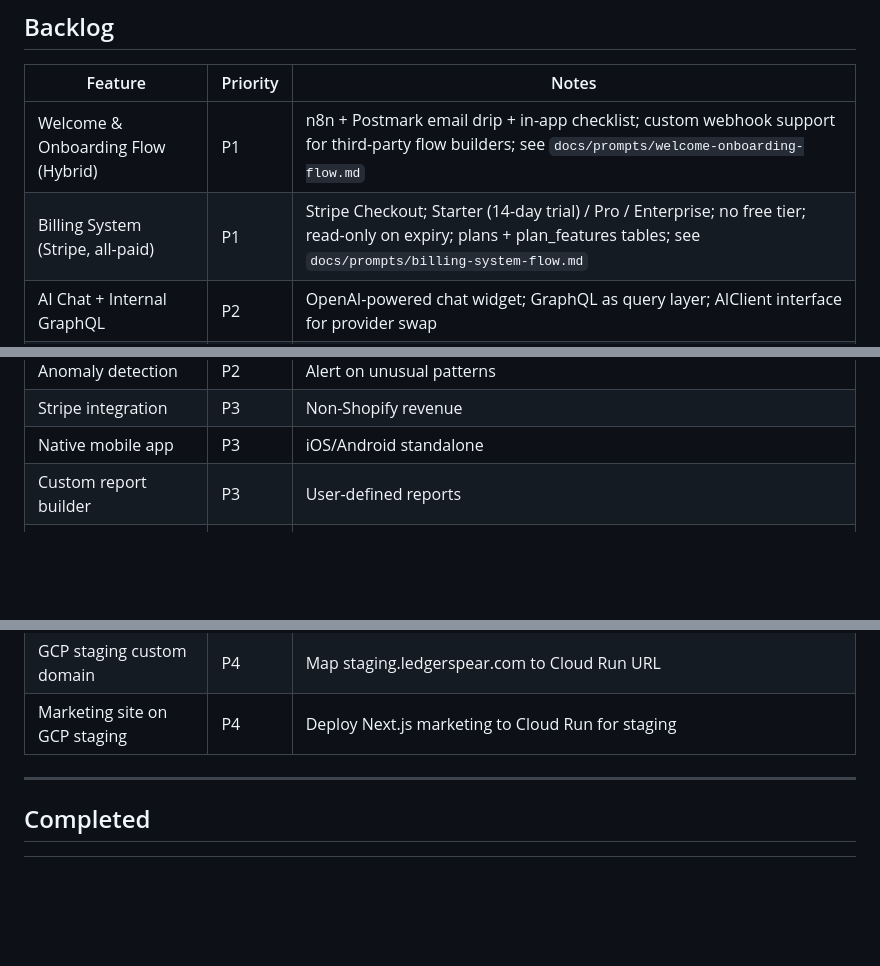
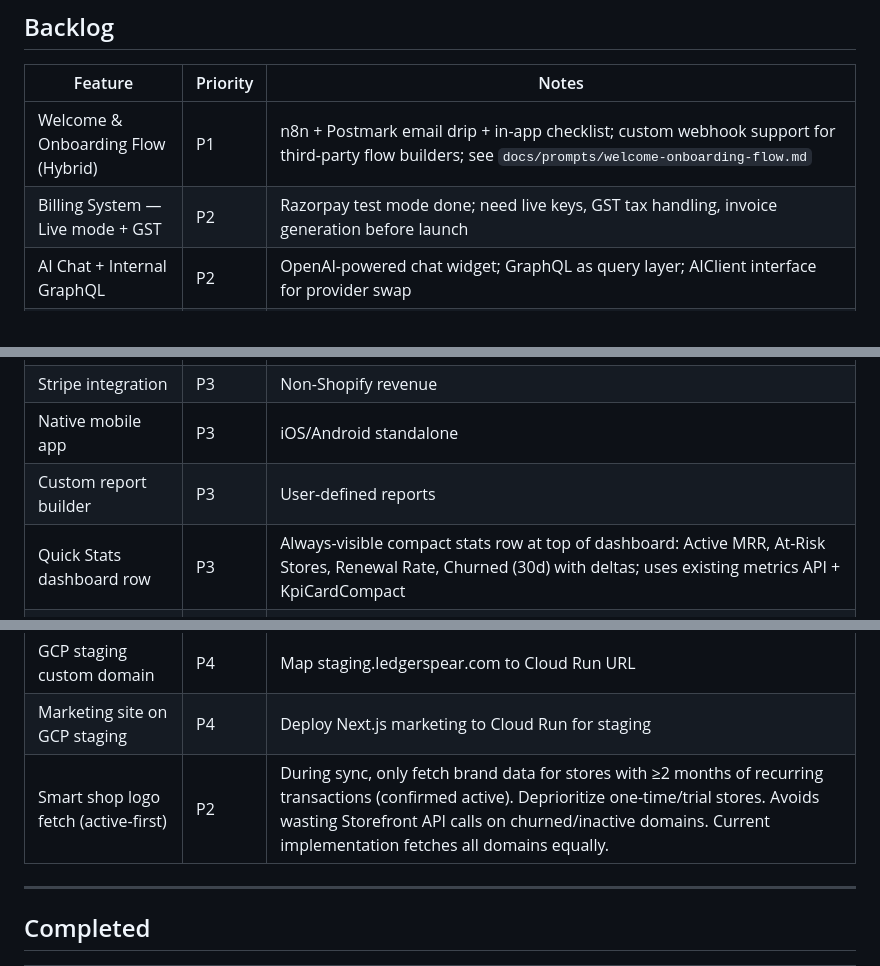
Before and after one commit to sachin-sivadasan/ledgerguard, a Markdown page: future.md, 3 parts joined by grey strips. GitHub-like rendering; blank space fills up the shorter version.

```diff
--- a/future.md
+++ b/future.md
@@ -9,7 +9,7 @@ Postponed ideas and features for later implementation.
 | Feature | Priority | Notes |
 |---------|----------|-------|
 | Welcome & Onboarding Flow (Hybrid) | P1 | n8n + Postmark email drip + in-app checklist; custom webhook support for third-party flow builders; see `docs/prompts/welcome-onboarding-flow.md` |
-| Billing System (Stripe, all-paid) | P1 | Stripe Checkout; Starter (14-day trial) / Pro / Enterprise; no free tier; read-only on expiry; plans + plan_features tables; see `docs/prompts/billing-system-flow.md` |
+| Billing System — Live mode + GST | P2 | Razorpay test mode done; need live keys, GST tax handling, invoice generation before launch |
 | AI Chat + Internal GraphQL | P2 | OpenAI-powered chat widget; GraphQL as query layer; AIClient interface for provider swap |
 | Public GraphQL Developer API | P3 | Promote internal GraphQL to public API for external devs (after AI chat ships) |
 | Claude API as Parallel Provider | P3 | Add Claude alongside OpenAI — user picks preferred AI provider in settings |
@@ -18,6 +18,7 @@ Postponed ideas and features for later implementation.
 | Stripe integration | P3 | Non-Shopify revenue |
 | Native mobile app | P3 | iOS/Android standalone |
 | Custom report builder | P3 | User-defined reports |
+| Quick Stats dashboard row | P3 | Always-visible compact stats row at top of dashboard: Active MRR, At-Risk Stores, Renewal Rate, Churned (30d) with deltas; uses existing metrics API + KpiCardCompact |
 | Dark mode support | P3 | System/manual theme toggle with dark color palette |
 | Home screen widgets | P3 | iOS/Android widgets for MRR, at-risk count |
 | Smart search | P3 | Fuzzy matching for store names |
@@ -25,6 +26,7 @@ Postponed ideas and features for later implementation.
 | Affiliate program | P4 | Referral system |
 | GCP staging custom domain | P4 | Map staging.ledgerspear.com to Cloud Run URL |
 | Marketing site on GCP staging | P4 | Deploy Next.js marketing to Cloud Run for staging |
+| Smart shop logo fetch (active-first) | P2 | During sync, only fetch brand data for stores with ≥2 months of recurring transactions (confirmed active). Deprioritize one-time/trial stores. Avoids wasting Storefront API calls on churned/inactive domains. Current implementation fetches all domains equally. |
 
 ---
 
```
Also changed, not shown: other parts of future.md (+1 -0 lines), docs/stripe-india-invite-request.md (added, +348 -0 lines).
